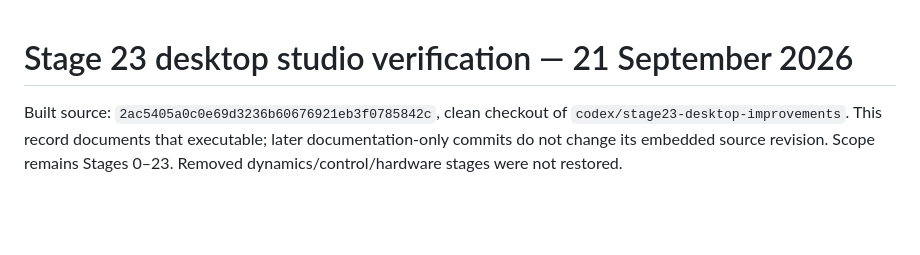
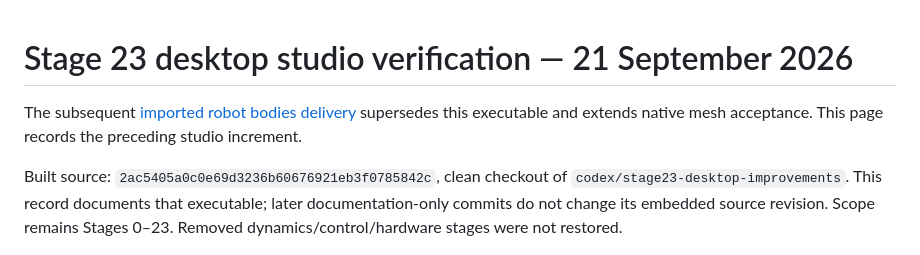
Before and after one commit to Abdelrahman-288/URDF2DT, a Markdown page: docs/releases/stage23-desktop-studio.md, the part around the change. Drawn GitHub-style; blank space fills up the shorter version.

Commit message:
docs: record imported-body Windows delivery and verification

```diff
--- a/docs/releases/stage23-desktop-studio.md
+++ b/docs/releases/stage23-desktop-studio.md
@@ -1,4 +1,8 @@
 # Stage 23 desktop studio verification — 21 September 2026
+
+The subsequent [imported robot bodies delivery](stage23-imported-bodies.md)
+supersedes this executable and extends native mesh acceptance. This page records
+the preceding studio increment.
 
 Built source: `2ac5405a0c0e69d3236b60676921eb3f0785842c`, clean checkout of
 `codex/stage23-desktop-improvements`. This record documents that executable;
```
Also changed, not shown: docs/releases/stage23-imported-bodies.md (added, +72 -0 lines).
